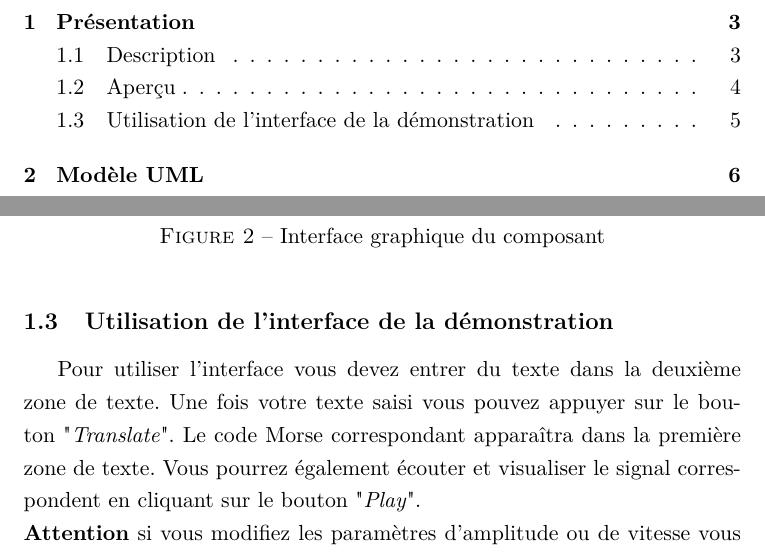
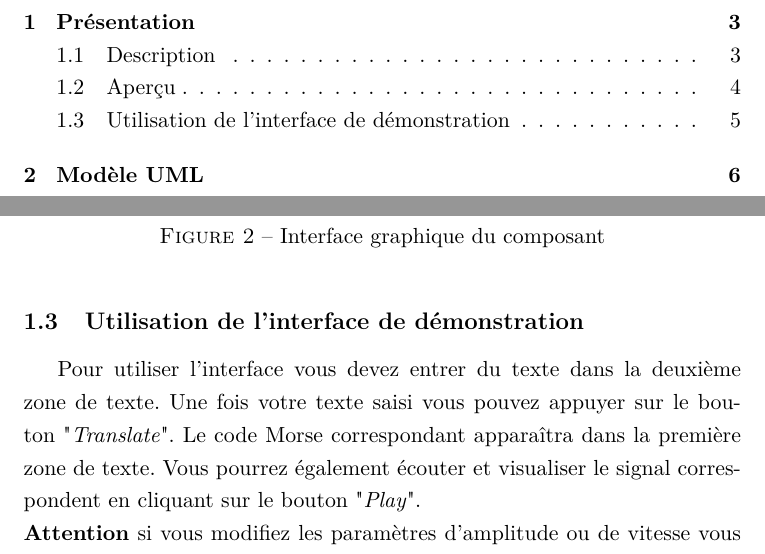
Before and after one commit to LaroyenneG/Morse-Tranlator, a LaTeX document (document/Morse-Tranlator.tex): two parts of pages 2 and 5 of 7, joined at a grey line, cut so that both start at the same text. Compiled offline with pdfLaTeX.

Commit message:
Update Morse-Tranlator.tex

```diff
--- a/document/Morse-Tranlator.tex
+++ b/document/Morse-Tranlator.tex
@@ -68,7 +68,7 @@ ENSISA,\\
             \label{Interface graphique du composant}
         \end{center}
     \end{figure}
-    \subsection{Utilisation de l'interface de la démonstration}
+    \subsection{Utilisation de l'interface de démonstration}
     Pour utiliser l'interface vous devez entrer du texte dans la deuxième zone de texte. Une fois votre texte saisi vous pouvez appuyer sur le bouton "\textit{Translate}". Le code Morse correspondant apparaîtra dans la première zone de texte. Vous pourrez également écouter et visualiser le signal correspondent en cliquant sur le bouton "\textit{Play}".\\
     \textbf{Attention} si vous modifiez les paramètres d'amplitude ou de vitesse vous devrez recliquer sur le bouton "\textit{Translate}" pour régénérer le nouveau signal analogique.
 
```
